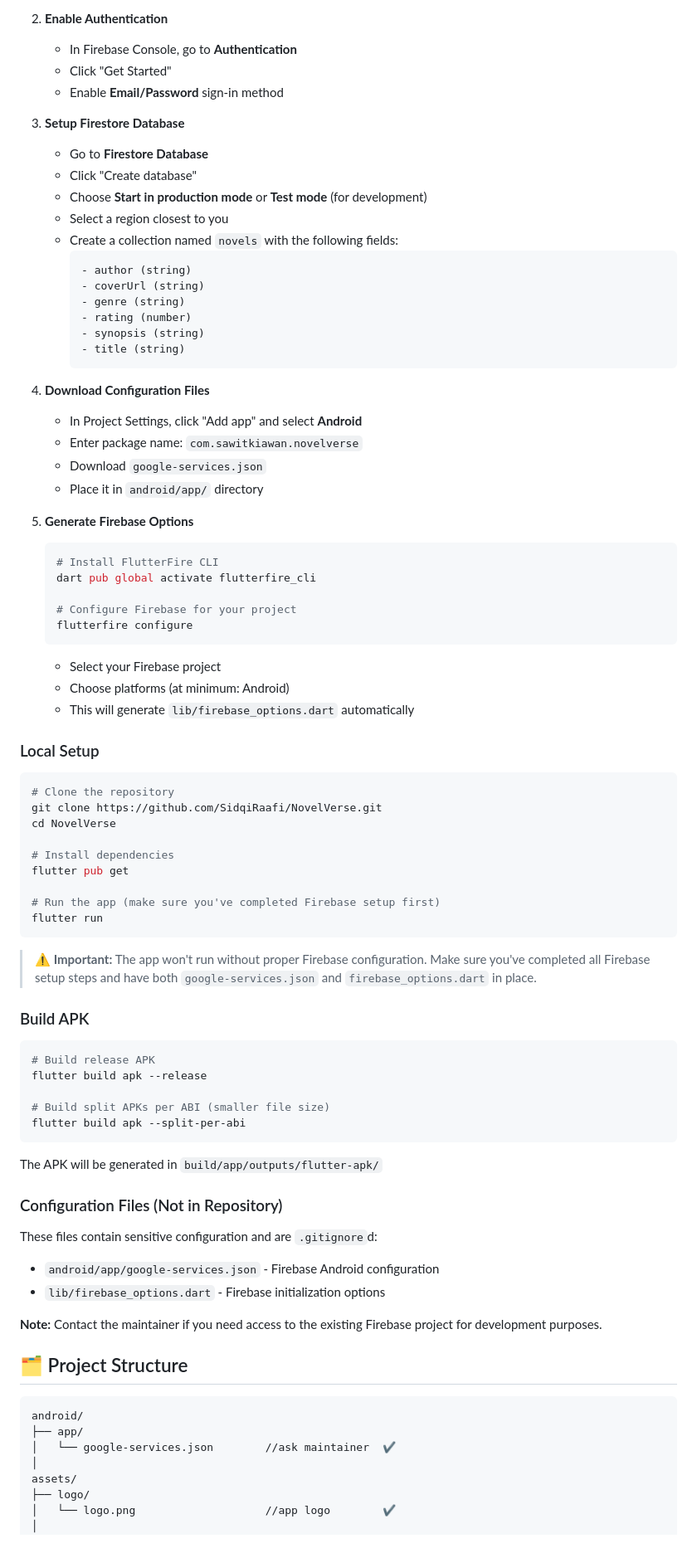
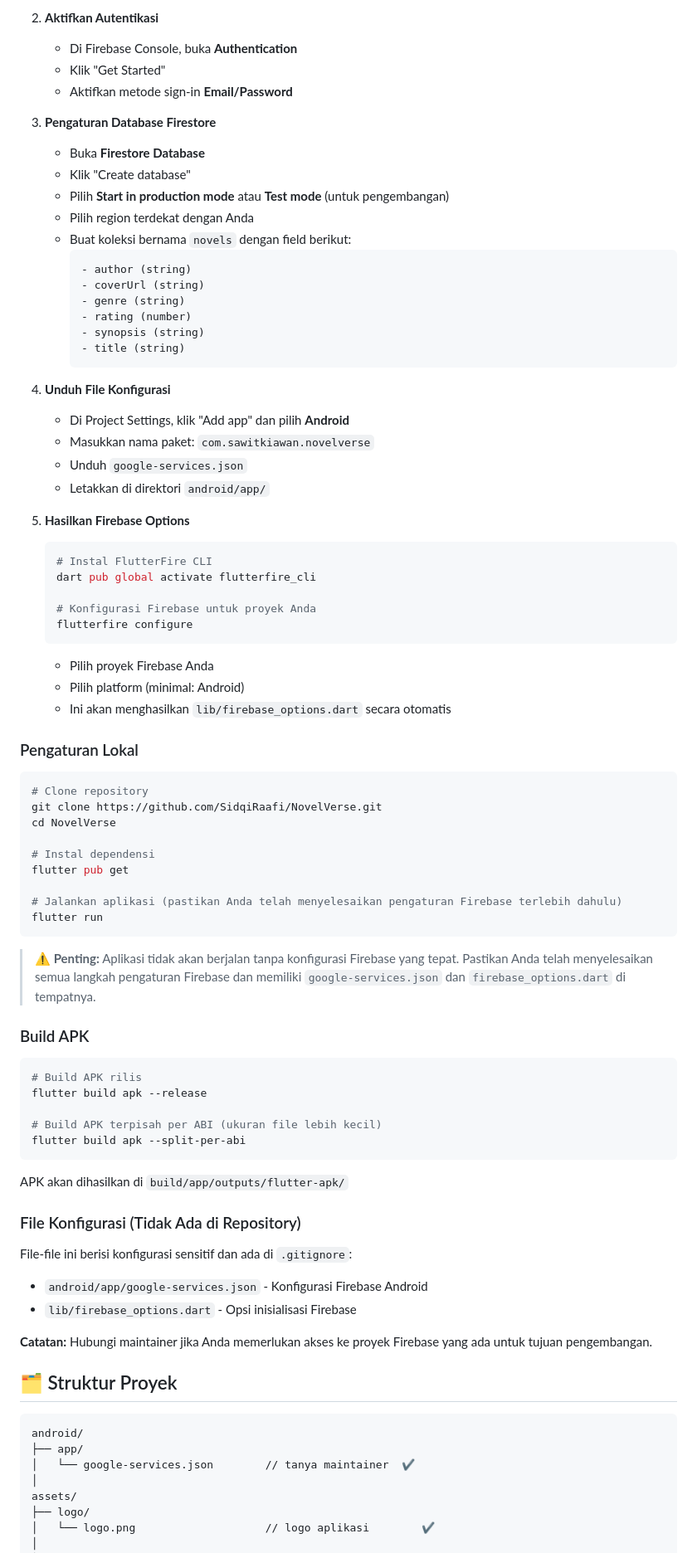
Before and after one commit to SidqiRaafi/NovelVerse, a Markdown page: README.md, the part around one of its changes. Shown at 83% size. GitHub-like rendering.

Commit message:
Localize README to Indonesian
Translate README content from English to Indonesian and update various sections for localization.

````diff
--- a/README.md
+++ b/README.md
@@ -121,15 +123,15 @@ Download the latest APK from the [Releases](https://github.com/SidqiRaafi/NovelV
 
-2. **Enable Authentication**
-   - In Firebase Console, go to **Authentication**
-   - Click "Get Started"
-   - Enable **Email/Password** sign-in method
+2. **Aktifkan Autentikasi**
+   - Di Firebase Console, buka **Authentication**
+   - Klik "Get Started"
+   - Aktifkan metode sign-in **Email/Password**
 
-3. **Setup Firestore Database**
-   - Go to **Firestore Database**
-   - Click "Create database"
-   - Choose **Start in production mode** or **Test mode** (for development)
-   - Select a region closest to you
-   - Create a collection named `novels` with the following fields:
+3. **Pengaturan Database Firestore**
+   - Buka **Firestore Database**
+   - Klik "Create database"
+   - Pilih **Start in production mode** atau **Test mode** (untuk pengembangan)
+   - Pilih region terdekat dengan Anda
+   - Buat koleksi bernama `novels` dengan field berikut:
      ```
      - author (string)
      - coverUrl (string)
@@ -139,68 +141,69 @@ Download the latest APK from the [Releases](https://github.com/SidqiRaafi/NovelV
      - title (string)
      ```
 
-4. **Download Configuration Files**
-   - In Project Settings, click "Add app" and select **Android**
-   - Enter package name: `com.sawitkiawan.novelverse`
-   - Download `google-services.json`
-   - Place it in `android/app/` directory
+4. **Unduh File Konfigurasi**
+   - Di Project Settings, klik "Add app" dan pilih **Android**
+   - Masukkan nama paket: `com.sawitkiawan.novelverse`
+   - Unduh `google-services.json`
+   - Letakkan di direktori `android/app/`
 
-5. **Generate Firebase Options**
+5. **Hasilkan Firebase Options**
    ```bash
-   # Install FlutterFire CLI
+   # Instal FlutterFire CLI
    dart pub global activate flutterfire_cli
 
-   # Configure Firebase for your project
+   # Konfigurasi Firebase untuk proyek Anda
    flutterfire configure
    ```
-   - Select your Firebase project
-   - Choose platforms (at minimum: Android)
-   - This will generate `lib/firebase_options.dart` automatically
+   - Pilih proyek Firebase Anda
+   - Pilih platform (minimal: Android)
+   - Ini akan menghasilkan `lib/firebase_options.dart` secara otomatis
 
-### Local Setup
+### Pengaturan Lokal
 
 ```bash
-# Clone the repository
+# Clone repository
 git clone https://github.com/SidqiRaafi/NovelVerse.git
 cd NovelVerse
 
-# Install dependencies
+# Instal dependensi
 flutter pub get
 
-# Run the app (make sure you've completed Firebase setup first)
+# Jalankan aplikasi (pastikan Anda telah menyelesaikan pengaturan Firebase terlebih dahulu)
 flutter run
 ```
 
-> **⚠️ Important:** The app won't run without proper Firebase configuration. Make sure you've completed all Firebase setup steps and have both `google-services.json` and `firebase_options.dart` in place.
+> **⚠️ Penting:** Aplikasi tidak akan berjalan tanpa konfigurasi Firebase yang tepat. Pastikan Anda telah menyelesaikan semua langkah pengaturan Firebase dan memiliki `google-services.json` dan `firebase_options.dart` di tempatnya.
 
 ### Build APK
 
 ```bash
-# Build release APK
+# Build APK rilis
 flutter build apk --release
 
-# Build split APKs per ABI (smaller file size)
+# Build APK terpisah per ABI (ukuran file lebih kecil)
 flutter build apk --split-per-abi
 ```
 
-The APK will be generated in `build/app/outputs/flutter-apk/`
+APK akan dihasilkan di `build/app/outputs/flutter-apk/`
 
-### Configuration Files (Not in Repository)
+### File Konfigurasi (Tidak Ada di Repository)
 
-These files contain sensitive configuration and are `.gitignore`d:
-- `android/app/google-services.json` - Firebase Android configuration
-- `lib/firebase_options.dart` - Firebase initialization options
+File-file ini berisi konfigurasi sensitif dan ada di `.gitignore`:
+- `android/app/google-services.json` - Konfigurasi Firebase Android
+- `lib/firebase_options.dart` - Opsi inisialisasi Firebase
 
-**Note:** Contact the maintainer if you need access to the existing Firebase project for development purposes.
-## 🗂️ Project Structure
+**Catatan:** Hubungi maintainer jika Anda memerlukan akses ke proyek Firebase yang ada untuk tujuan pengembangan.
+
+## 🗂️ Struktur Proyek
 
 ```
 android/
 ├── app/
-│   └── google-services.json        //ask maintainer  ✔️
+│   └── google-services.json        // tanya maintainer  ✔️
 │
 assets/
 ├── logo/
-│   └── logo.png                    //app logo        ✔️
+│   └── logo.png                    // logo aplikasi        ✔️
 │
 ├── demo/
````
Also changed, not shown: other parts of README.md (+130 -124 lines).
